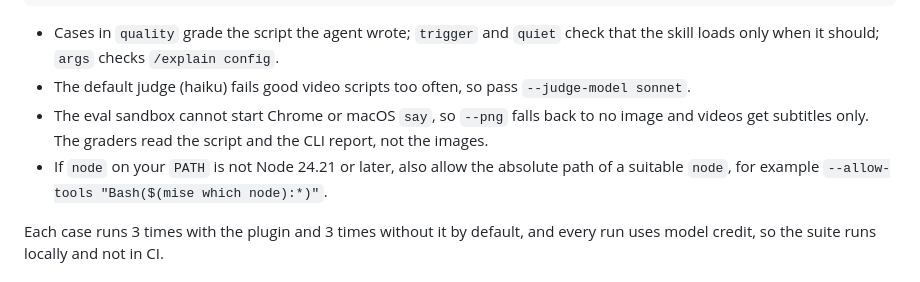
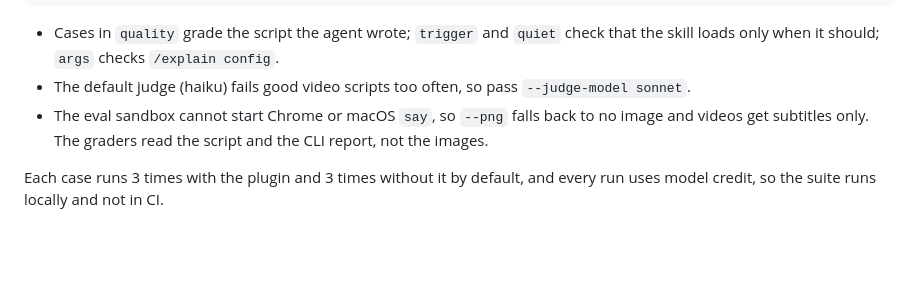
Before and after one commit to nu0ma/explain, a Markdown page: README.md, the part around the change. Drawn GitHub-style; blank space fills up the shorter version.

Commit message:
docs: drop the note about allowing another node path in evals

```diff
--- a/README.md
+++ b/README.md
@@ -93,7 +93,6 @@ claude plugin eval . --judge-model sonnet --allow-tools 'Bash(node:*)' Write --t
 - Cases in `quality` grade the script the agent wrote; `trigger` and `quiet` check that the skill loads only when it should; `args` checks `/explain config`.
 - The default judge (haiku) fails good video scripts too often, so pass `--judge-model sonnet`.
 - The eval sandbox cannot start Chrome or macOS `say`, so `--png` falls back to no image and videos get subtitles only. The graders read the script and the CLI report, not the images.
-- If `node` on your `PATH` is not Node 24.21 or later, also allow the absolute path of a suitable `node`, for example `--allow-tools "Bash($(mise which node):*)"`.
 
 Each case runs 3 times with the plugin and 3 times without it by default, and every run uses model credit, so the suite runs locally and not in CI.
 
```
